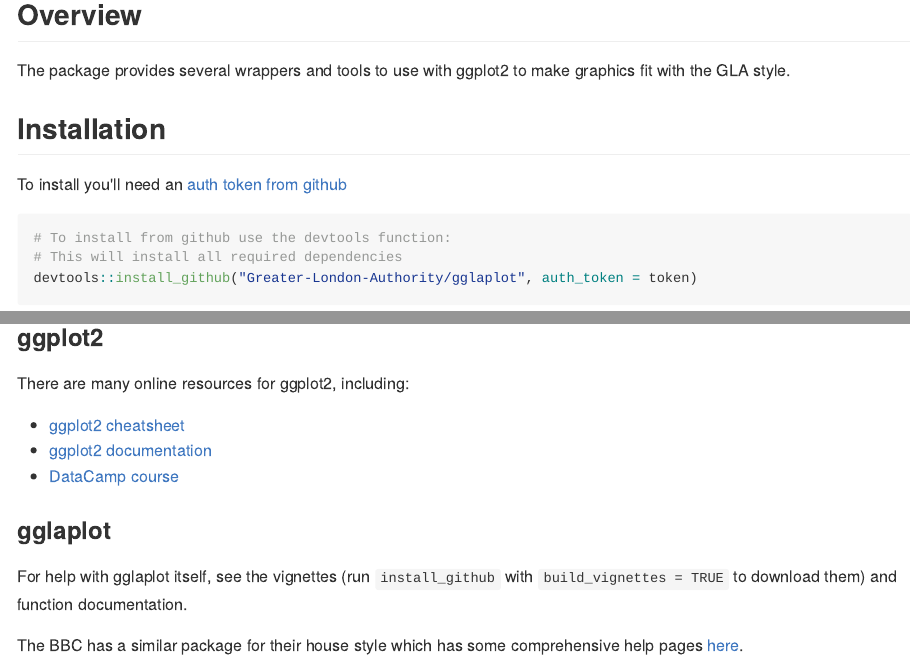
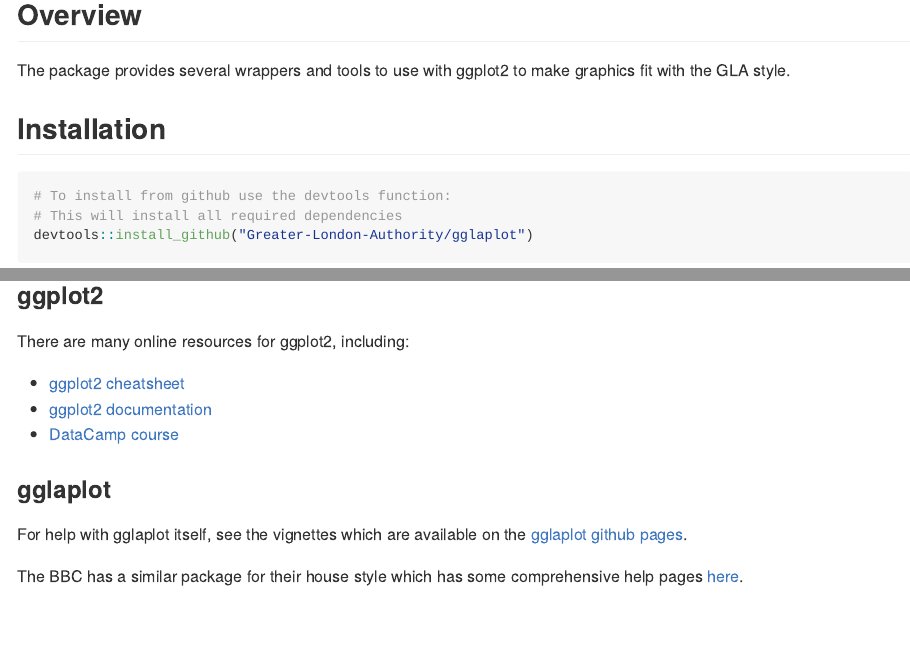
Before and after one commit to Greater-London-Authority/gglaplot, an R Markdown document (README.Rmd): the page in a window 1100 px wide, from 120 px down, and a second part further down, joined at a grey line. The pictures show the output file README.md that the author committed with the source, drawn offline in the style of GitHub.

Commit message:
Update README

````diff
--- a/README.Rmd
+++ b/README.Rmd
@@ -13,12 +13,11 @@ The package provides several wrappers and tools to use with ggplot2 to make grap
 
 ## Installation
 
-To install you'll need an [auth token from github](https://github.com/settings/tokens)
 
 ```{r Installation, eval=FALSE}
 # To install from github use the devtools function:
 # This will install all required dependencies
-devtools::install_github("Greater-London-Authority/gglaplot", auth_token = token)
+devtools::install_github("Greater-London-Authority/gglaplot")
 ```
 
 ## Usage
@@ -61,6 +60,6 @@ There are many online resources for ggplot2, including:
 
 ###gglaplot
 
-For help with gglaplot itself, see the vignettes (run `install_github` with `build_vignettes = TRUE` to download them) and function documentation.
+For help with gglaplot itself, see the vignettes which are available on the [gglaplot github pages](https://greater-london-authority.github.io/gglaplot/).
 
 The BBC has a similar package for their house style which has some comprehensive help pages [here](https://bbc.github.io/rcookbook/).
````
Also changed, not shown: README.md.
